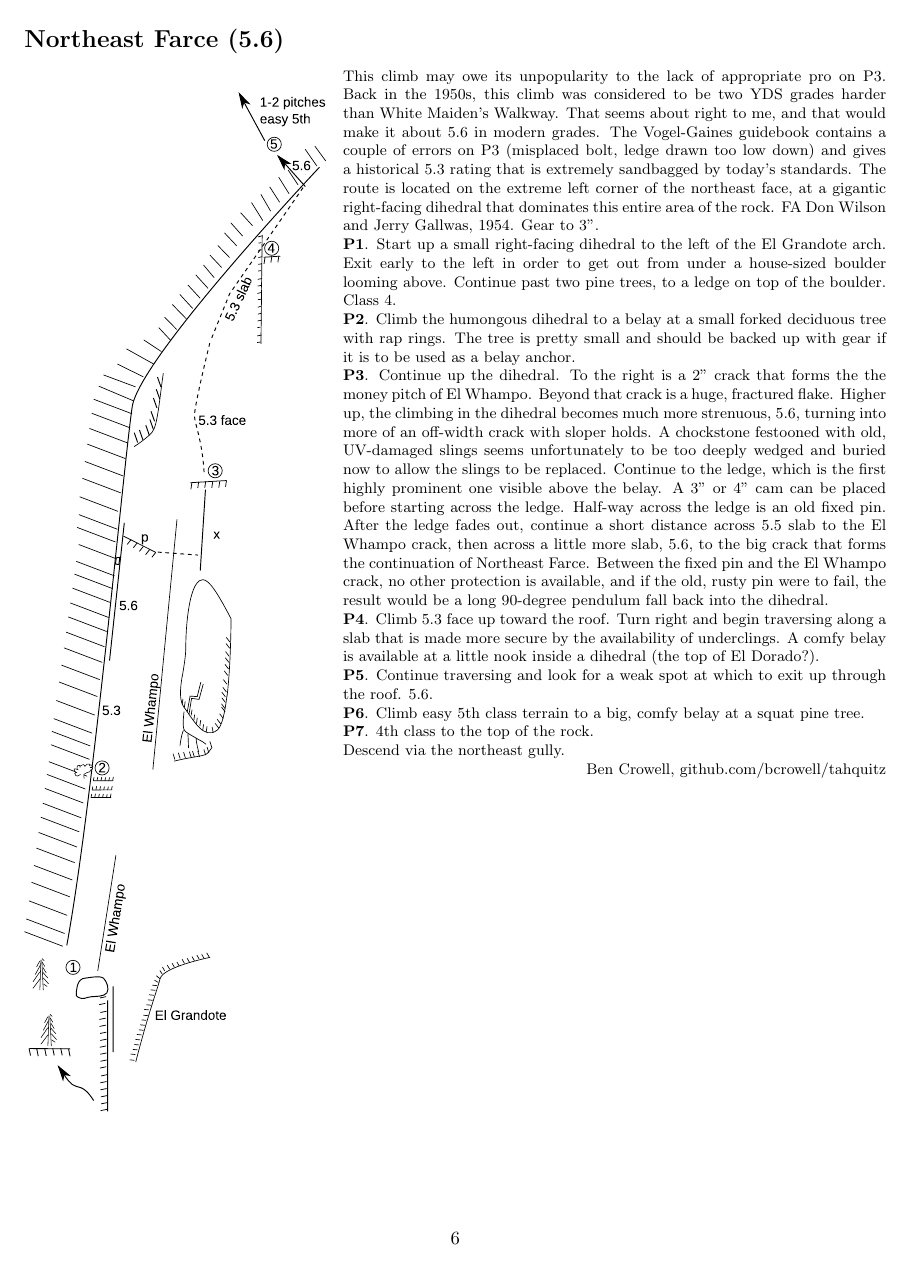
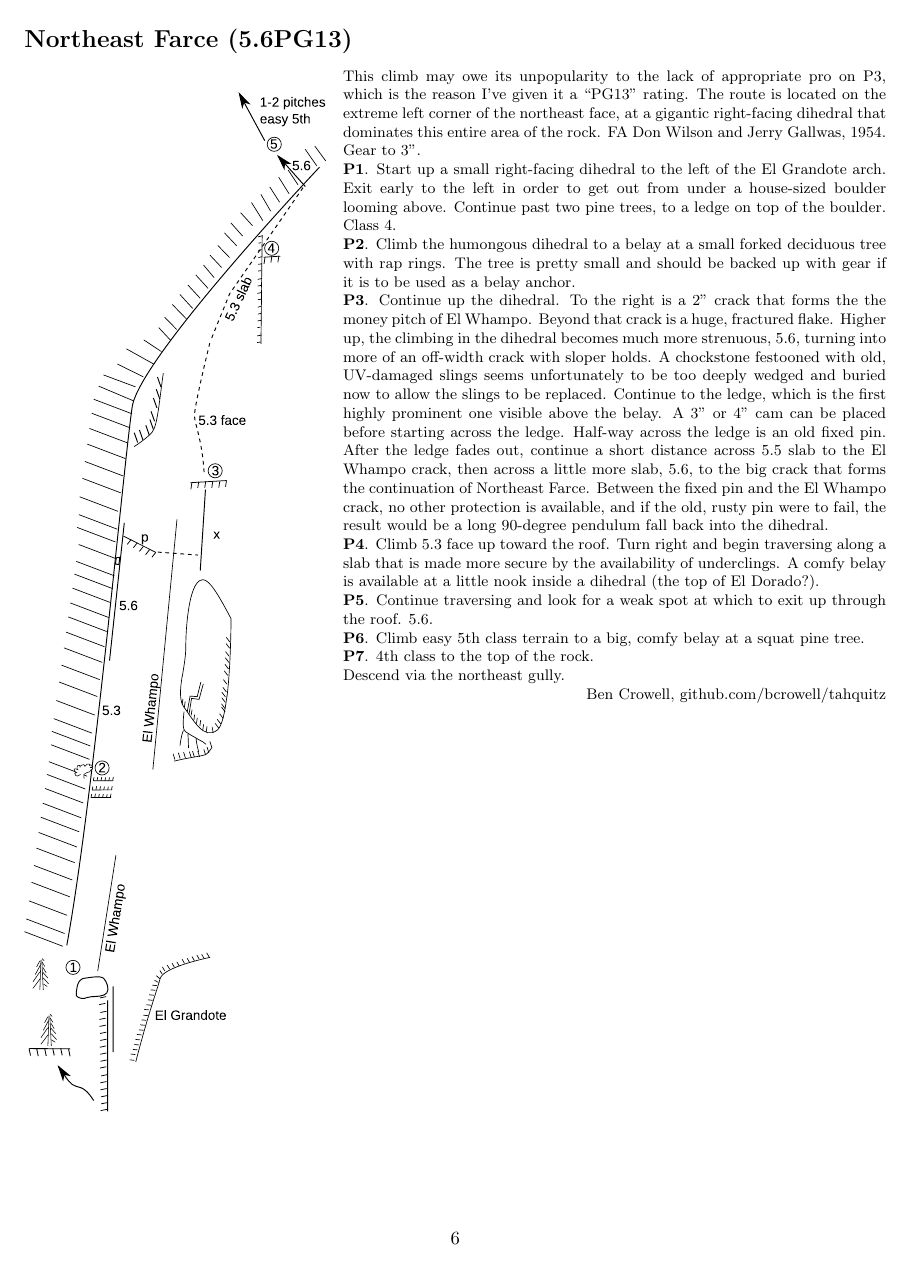
Before and after one commit to kraai/tahquitz, a LaTeX document (tahquitz.tex): page 6 of 10. The pictures show the PDF file tahquitz.pdf that the author committed with the source.

Commit message:
minor edits

```diff
--- a/tahquitz.tex
+++ b/tahquitz.tex
@@ -222,17 +222,13 @@ insertion into the north gully.
 
 %=================================================================================
 
-\climb{Northeast Farce}{5.6}
+\climb{Northeast Farce}{5.6PG13}
 
 \topo{0.35}{northeast_farce}
 
-This climb may owe its unpopularity to the lack of appropriate pro on P3.
-Back in the 1950s, this climb was considered to be two YDS grades harder than
-White Maiden's Walkway. That seems about right to me, and that would make
-it about 5.6 in modern grades. The Vogel-Gaines guidebook contains a couple
-of errors on P3 (misplaced bolt, ledge drawn too low down) and
-gives a historical 5.3 rating that is extremely sandbagged by
-today's standards. The route is located on the extreme left corner of the northeast
+This climb may owe its unpopularity to the lack of appropriate pro on P3, which is
+the reason I've given it a ``PG13'' rating.
+The route is located on the extreme left corner of the northeast
 face, at a gigantic right-facing dihedral that dominates this entire area of the
 rock. FA Don Wilson and Jerry Gallwas, 1954. Gear to 3".
 
```
Also changed, not shown: tahquitz.pdf, tahquitz.tex (2 more changed lines).
